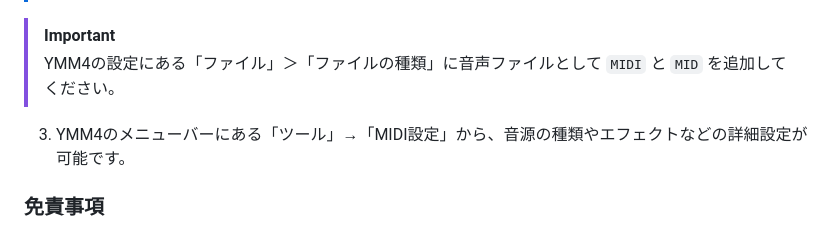
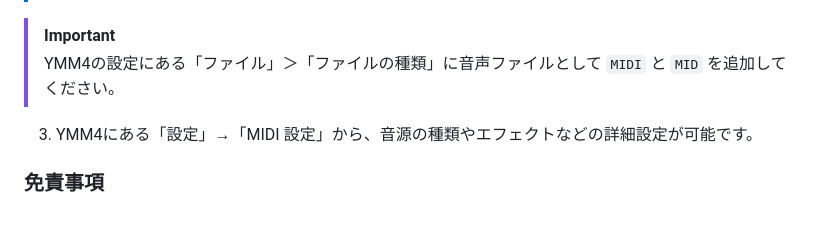
Before and after one commit to routersys/YMM4-MIDI, a Markdown page: README.md, the part around the change. Rendered like a GitHub page.

Commit message:
文章の訂正

```diff
--- a/README.md
+++ b/README.md
@@ -78,7 +78,7 @@ YMM4（YukkuriMovieMaker v4）で、MIDIファイル（`.mid`, `.midi`）を音
 
 > [!IMPORTANT]
 > YMM4の設定にある「ファイル」＞「ファイルの種類」に音声ファイルとして `MIDI` と `MID` を追加してください。
-3. YMM4のメニューバーにある「ツール」→「MIDI設定」から、音源の種類やエフェクトなどの詳細設定が可能です。
+3. YMM4にある「設定」→「MIDI 設定」から、音源の種類やエフェクトなどの詳細設定が可能です。
 
 ### 免責事項
 
```
